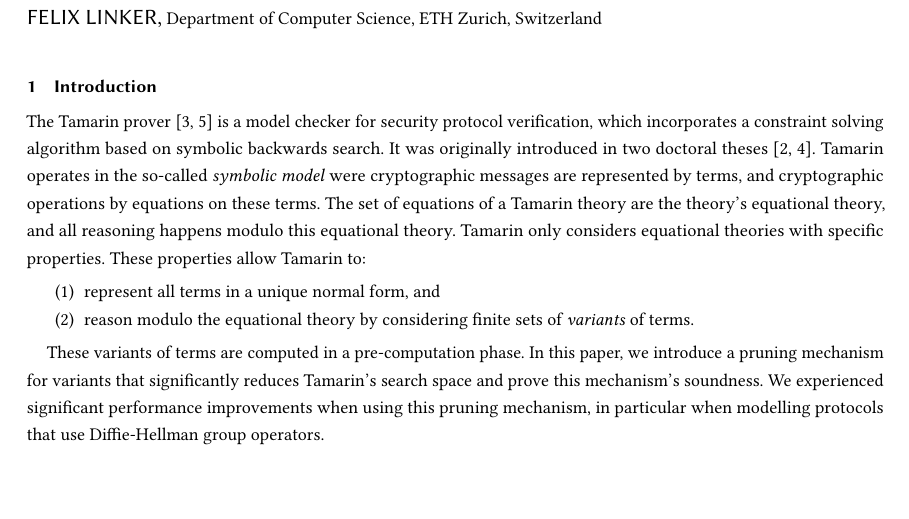
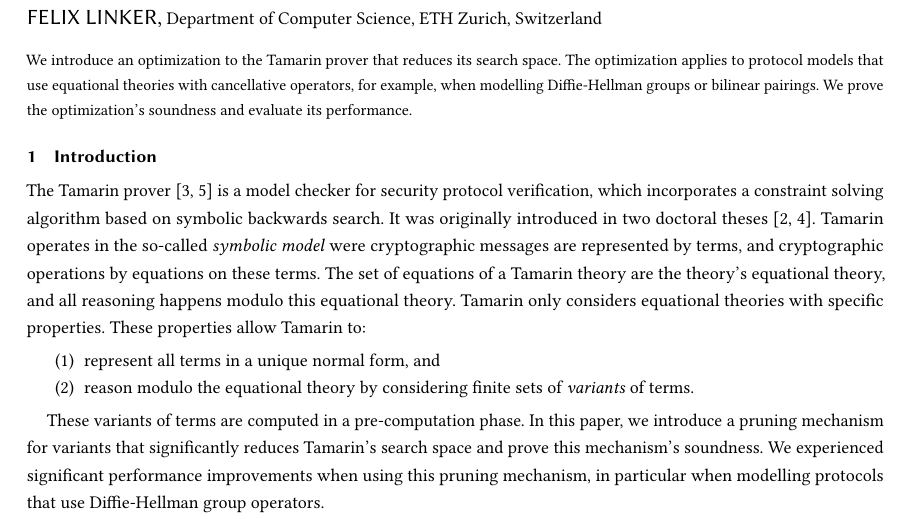
Before and after one commit to felixlinker/fresh-contradictory, a LaTeX paper (paper.tex): part of page 1 of 7 before the commit and part of page 1 of 8 after it, cut so that both start at the same text, the shorter picture padded with empty space. Compiled offline with pdfLaTeX.

Commit message:
Abstract

```diff
--- a/paper.tex
+++ b/paper.tex
@@ -134,6 +134,12 @@
   \country{Switzerland}}
 \email{flinker@inf.ethz.ch}
 
+\begin{abstract}
+  We introduce an optimization to the Tamarin prover that reduces its search space.
+  The optimization applies to protocol models that use equational theories with cancellative operators, for example, when modelling Diffie-Hellman groups or bilinear pairings.
+  We prove the optimization's soundness and evaluate its performance.
+\end{abstract}
+
 \maketitle
 
 \section{Introduction}
```
